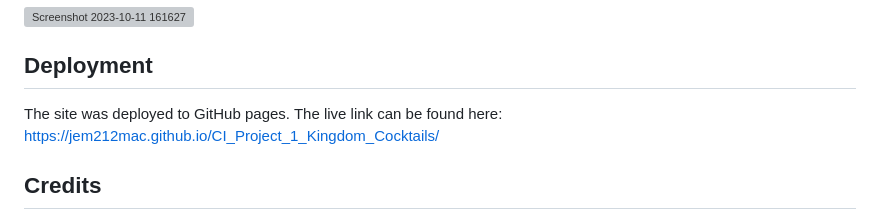
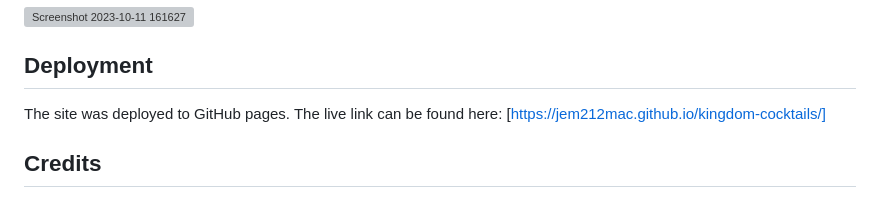
Before and after one commit to Jem212Mac/CI_Project_1, a Markdown page: README.md, the part around the change. GitHub-like rendering; grey boxes are pictures that could not be loaded.

Commit message:
Update live link to website

```diff
--- a/README.md
+++ b/README.md
@@ -65,7 +65,7 @@ I found and resolved a number of bugs during the development process (details ca
 <img width="376" alt="Screenshot 2023-10-11 161627" src="https://github.com/Jem212Mac/CI_Project_1_Kingdom_Cocktails/assets/89839563/73d9d5c2-da0c-4301-b32a-7d556fc7ff6e">
 
 ## Deployment
-The site was deployed to GitHub pages.  The live link can be found here: https://jem212mac.github.io/CI_Project_1_Kingdom_Cocktails/
+The site was deployed to GitHub pages.  The live link can be found here: [https://jem212mac.github.io/kingdom-cocktails/]
 
 ## Credits
 
```
